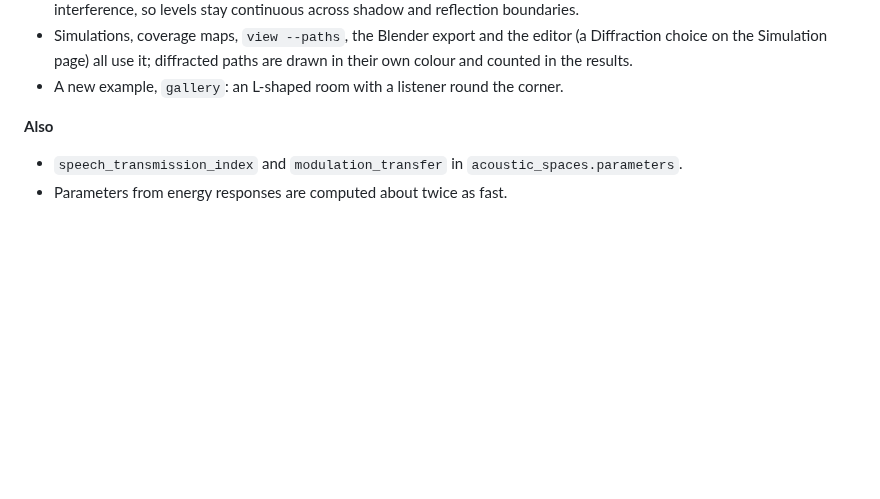
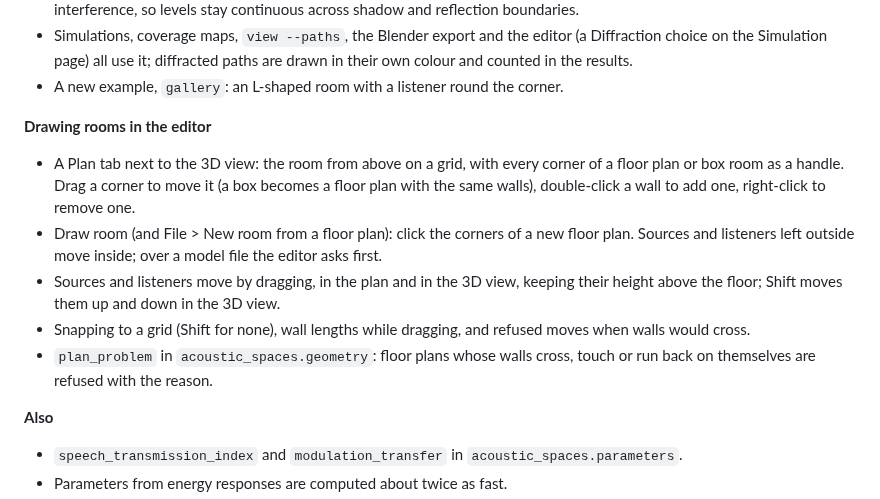
Before and after one commit to naelolaiz/acoustic-spaces, a Markdown page: CHANGELOG.md, the part around the change. Drawn GitHub-style; blank space fills up the shorter version.

```diff
--- a/CHANGELOG.md
+++ b/CHANGELOG.md
@@ -31,6 +31,21 @@
   Diffraction choice on the Simulation page) all use it; diffracted paths are drawn in
   their own colour and counted in the results.
 - A new example, `gallery`: an L-shaped room with a listener round the corner.
+
+**Drawing rooms in the editor**
+
+- A Plan tab next to the 3D view: the room from above on a grid, with every corner of a
+  floor plan or box room as a handle. Drag a corner to move it (a box becomes a floor
+  plan with the same walls), double-click a wall to add one, right-click to remove one.
+- Draw room (and File > New room from a floor plan): click the corners of a new floor
+  plan. Sources and listeners left outside move inside; over a model file the editor
+  asks first.
+- Sources and listeners move by dragging, in the plan and in the 3D view, keeping their
+  height above the floor; Shift moves them up and down in the 3D view.
+- Snapping to a grid (Shift for none), wall lengths while dragging, and refused moves
+  when walls would cross.
+- `plan_problem` in `acoustic_spaces.geometry`: floor plans whose walls cross, touch or
+  run back on themselves are refused with the reason.
 
 **Also**
 
```
Also changed, not shown: README.md (+36 -5 lines), docs/images/plan.png (added), 10 other files.
